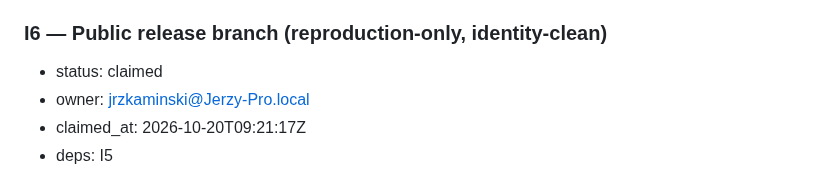
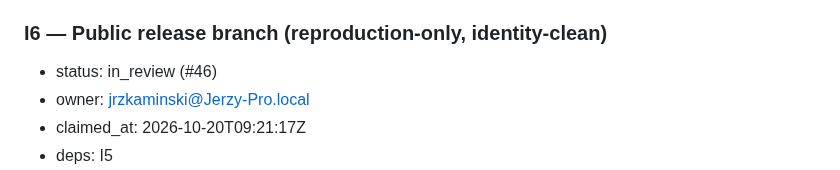
Before and after one commit to Token-Waste-Group/gate-probe, a Markdown page: docs/PLAN.md, the part around the change. GitHub-like rendering.

Commit message:
chore(plan): mark I6 in_review (#46)

```diff
--- a/docs/PLAN.md
+++ b/docs/PLAN.md
@@ -455,7 +455,7 @@ first takes the skeleton and the decision packets):
 - done-when: a Space app under `integrations/hf-space/` (small, self-contained, no API key) loads the frozen replay bundle and lets a visitor pick a gate, a relation class and a transform, browse the flip table with intervals, and open any flip with its parent and variant side by side; it runs locally with one command and in a fresh container, has tests for its data loading, and never calls a live gate; publishing the Space is part of H5 (human), never this step.
 
 ### I6 — Public release branch (reproduction-only, identity-clean)
-- status: claimed
+- status: in_review (#46)
 - owner: jrzkaminski@Jerzy-Pro.local
 - claimed_at: 2026-10-20T09:21:17Z
 - deps: I5
```
